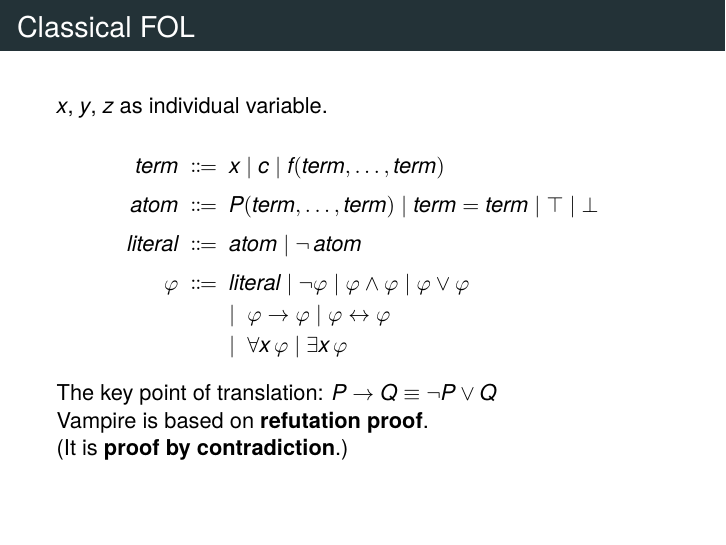
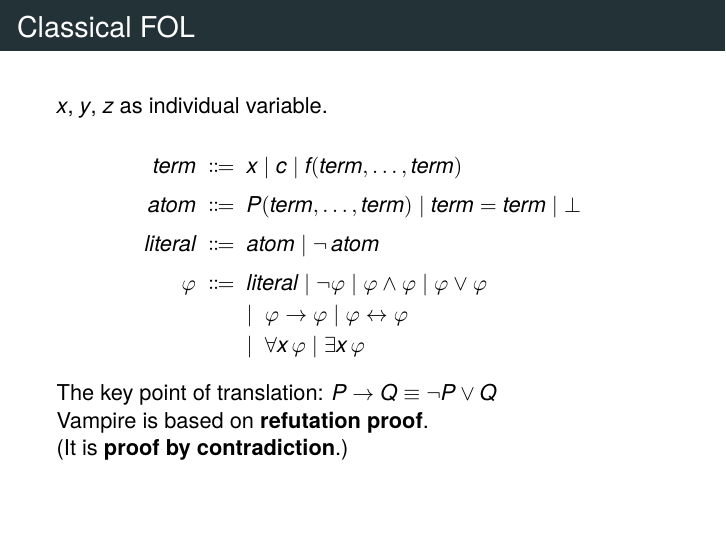
Before and after one commit to ghost-issue/Agda-Vampire, LaTeX slides (ppt/ppt.tex): page 9 of 24. Compiled offline with XeLaTeX; a missing font is replaced by an installed copy or a similar font.

Commit message:
update ppt

```diff
--- a/ppt/ppt.tex
+++ b/ppt/ppt.tex
@@ -273,7 +273,7 @@ trivial u = trans (trans t1 t2) (neutl u)
         \textit{term}    & \Coloneqq & x \mid c \mid f(\textit{term}, \dots, \textit{term}) \\[6pt]
         \textit{atom}    & \Coloneqq & P(\textit{term}, \dots, \textit{term})
                                        \mid \textit{term} = \textit{term}
-                                       \mid \top \mid \bot \\[6pt]
+                                       \mid \bot \\[6pt]
         \textit{literal} & \Coloneqq & \textit{atom} \mid \neg\, \textit{atom} \\[6pt]
         \varphi          & \Coloneqq & \textit{literal} \mid \neg\varphi \mid \varphi \land \varphi \mid \varphi \lor \varphi \\[2pt]
                          &           & \mid\ \varphi \to \varphi \mid \varphi \leftrightarrow \varphi \\[2pt]
```
Also changed, not shown: ppt/ppt.pdf.
